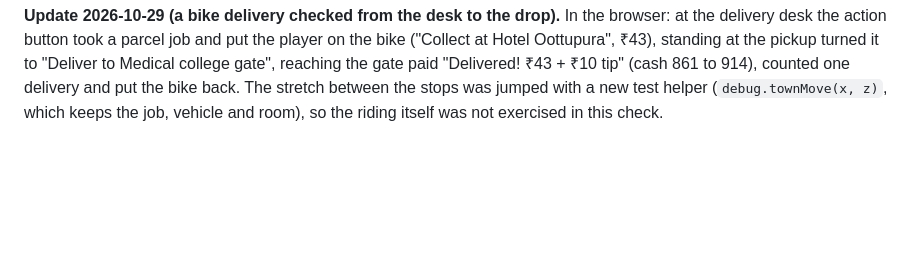
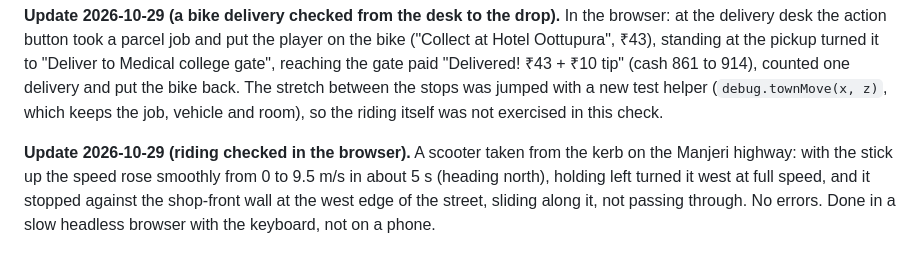
Before and after one commit to shamil3ilm/robo-game, a Markdown page: DESIGN - Malabar World.md, the part around the change. GitHub-like rendering; blank space fills up the shorter version.

Commit message:
docs: note the riding check
Co-Authored-By: Claude Sonnet 5.5 <noreply@anthropic.com>

```diff
--- a/DESIGN - Malabar World.md
+++ b/DESIGN - Malabar World.md
@@ -408,3 +408,5 @@ At 1:12 the real town is about 220 m long (z -126 to +96) and 105 m wide (x -75
 **Update 2026-10-29 (getting on a kerbside vehicle faces you down the street).** Scooters and autos are parked sideways at the kerb, so getting in used to point you, and the camera, straight at the shop fronts: a screen of blank wall until you steered. Getting in now turns the vehicle along the street (the highway, the east and west roads, the side streets), towards the end it was nearest to facing, and the camera follows at once. Outside a street the heading is kept. `streetYaw` in `explore.js`, tested in `explore.test.js`.
 
 **Update 2026-10-29 (a bike delivery checked from the desk to the drop).** In the browser: at the delivery desk the action button took a parcel job and put the player on the bike ("Collect at Hotel Oottupura", ₹43), standing at the pickup turned it to "Deliver to Medical college gate", reaching the gate paid "Delivered! ₹43 + ₹10 tip" (cash 861 to 914), counted one delivery and put the bike back. The stretch between the stops was jumped with a new test helper (`debug.townMove(x, z)`, which keeps the job, vehicle and room), so the riding itself was not exercised in this check.
+
+**Update 2026-10-29 (riding checked in the browser).** A scooter taken from the kerb on the Manjeri highway: with the stick up the speed rose smoothly from 0 to 9.5 m/s in about 5 s (heading north), holding left turned it west at full speed, and it stopped against the shop-front wall at the west edge of the street, sliding along it, not passing through. No errors. Done in a slow headless browser with the keyboard, not on a phone.
```
